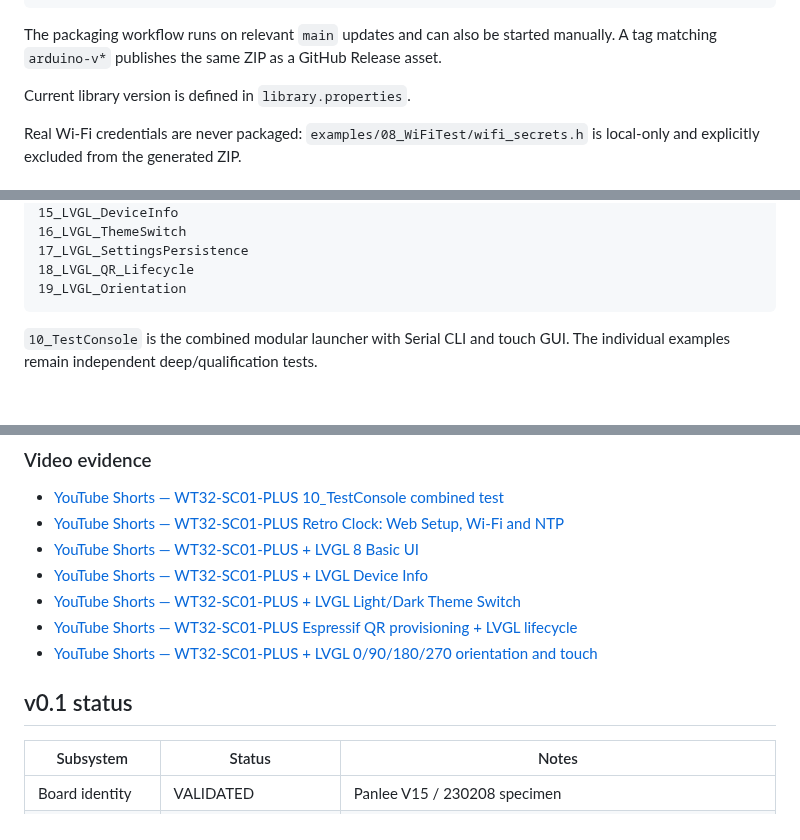
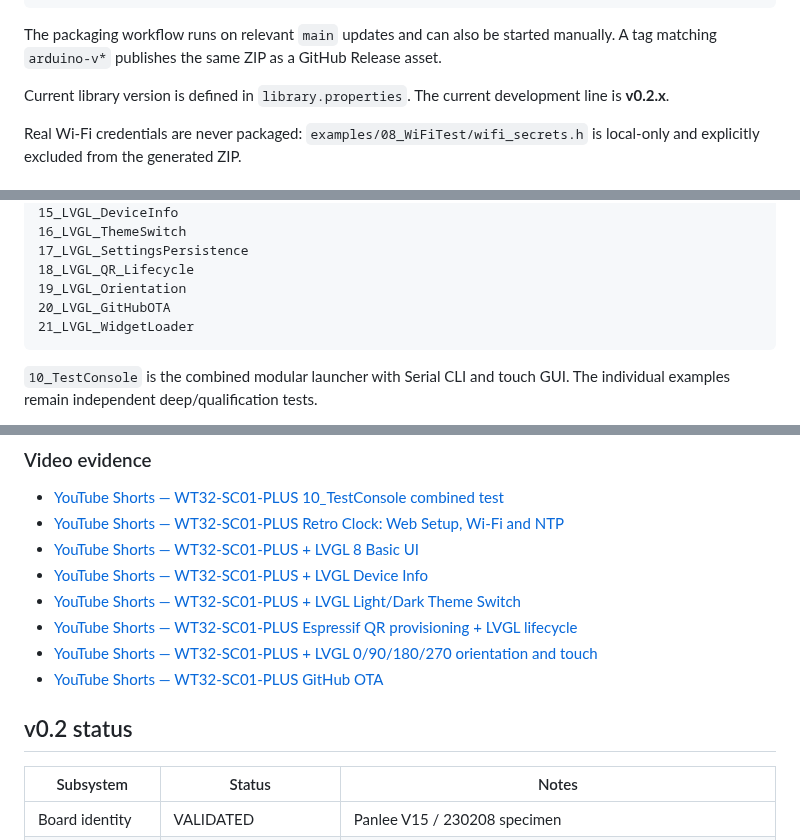
Before and after one commit to AIDevelopersMonster/WT32-SC01-PLUS-Lab, a Markdown page: libraries/WT32_SC01_PLUS/README.md, 3 parts joined by grey strips. GitHub-like rendering; blank space fills up the shorter version.

Commit message:
Document Arduino library v0.2 OTA and Widget Runtime

````diff
--- a/libraries/WT32_SC01_PLUS/README.md
+++ b/libraries/WT32_SC01_PLUS/README.md
@@ -43,7 +43,7 @@ Sketch -> Include Library -> Add .ZIP Library...
 
 The packaging workflow runs on relevant `main` updates and can also be started manually. A tag matching `arduino-v*` publishes the same ZIP as a GitHub Release asset.
 
-Current library version is defined in `library.properties`.
+Current library version is defined in `library.properties`. The current development line is **v0.2.x**.
 
 Real Wi-Fi credentials are never packaged: `examples/08_WiFiTest/wifi_secrets.h` is local-only and explicitly excluded from the generated ZIP.
 
@@ -71,6 +71,8 @@ The library contains the diagnostic set plus compact application-level demonstra
 17_LVGL_SettingsPersistence
 18_LVGL_QR_Lifecycle
 19_LVGL_Orientation
+20_LVGL_GitHubOTA
+21_LVGL_WidgetLoader
 ```
 
 `10_TestConsole` is the combined modular launcher with Serial CLI and touch GUI. The individual examples remain independent deep/qualification tests.
@@ -106,8 +112,9 @@ Use **ESP32S3 Dev Module**. Host-specific COM numbers are intentionally not stor
 - [YouTube Shorts — WT32-SC01-PLUS + LVGL Light/Dark Theme Switch](https://youtube.com/shorts/e1_FdMlRdpw)
 - [YouTube Shorts — WT32-SC01-PLUS Espressif QR provisioning + LVGL lifecycle](https://youtube.com/shorts/Fngs_ii1uKk)
 - [YouTube Shorts — WT32-SC01-PLUS + LVGL 0/90/180/270 orientation and touch](https://youtube.com/shorts/ttZOVsNHwy4)
+- [YouTube Shorts — WT32-SC01-PLUS GitHub OTA](https://youtube.com/shorts/gVSZsYNjtj4)
 
-## v0.1 status
+## v0.2 status
 
 | Subsystem | Status | Notes |
 |---|---|---|
````
Also changed, not shown: other parts of libraries/WT32_SC01_PLUS/README.md (+6 -0 lines).
